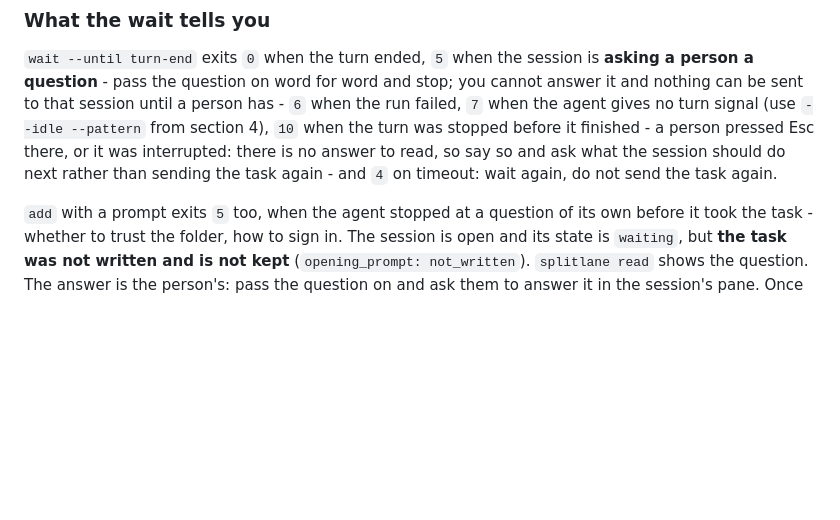
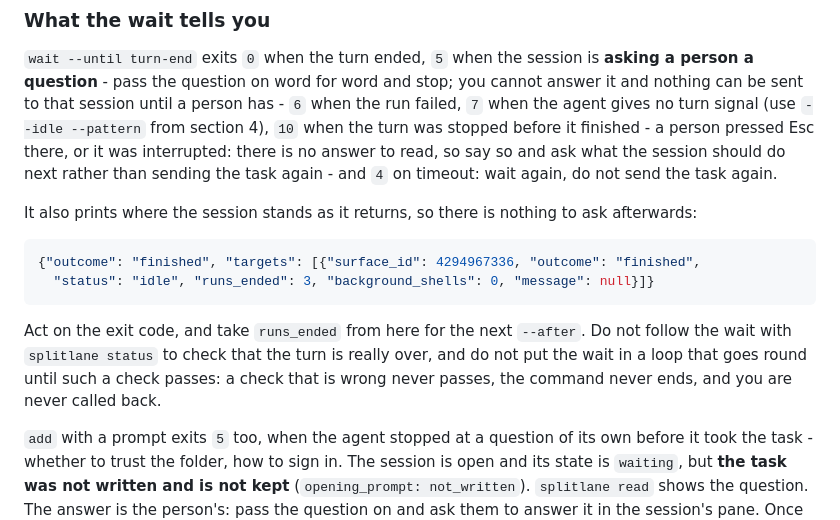
Before and after one commit to ivkan/splitlane, a Markdown page: skills/splitlane-fleet/SKILL.md, the part around the change. Rendered like a GitHub page; blank space fills up the shorter version.

Commit message:
docs(skill): say what wait prints, and not to check it again
A lead followed its wait with a status check inside a loop of its own; the
check was wrong, so the loop never ended and the lead was never called
back. The wait already prints the session's state as it returns. The skill
now shows that output and says to act on it.

````diff
--- a/skills/splitlane-fleet/SKILL.md
+++ b/skills/splitlane-fleet/SKILL.md
@@ -112,6 +112,20 @@ stopped before it finished - a person pressed Esc there, or it was
 interrupted: there is no answer to read, so say so and ask what the session
 should do next rather than sending the task again - and `4` on timeout: wait
 again, do not send the task again.
+
+It also prints where the session stands as it returns, so there is nothing
+to ask afterwards:
+
+```json
+{"outcome": "finished", "targets": [{"surface_id": 4294967336, "outcome": "finished",
+  "status": "idle", "runs_ended": 3, "background_shells": 0, "message": null}]}
+```
+
+Act on the exit code, and take `runs_ended` from here for the next
+`--after`. Do not follow the wait with `splitlane status` to check that the
+turn is really over, and do not put the wait in a loop that goes round until
+such a check passes: a check that is wrong never passes, the command never
+ends, and you are never called back.
 
 `add` with a prompt exits `5` too, when the agent stopped at a question of
 its own before it took the task - whether to trust the folder, how to sign
````
Also changed, not shown: CHANGELOG.md (+6 -0 lines).
